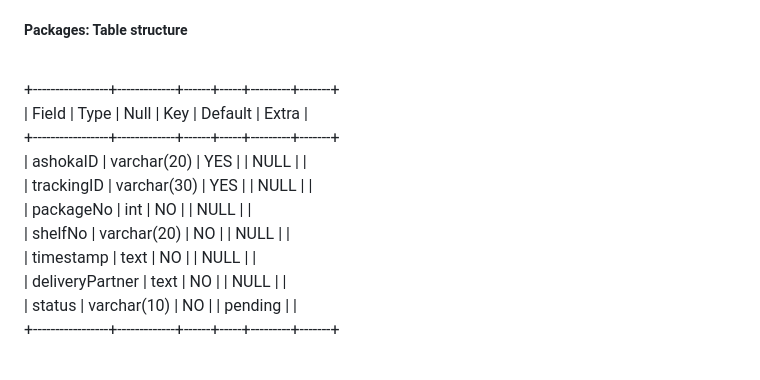
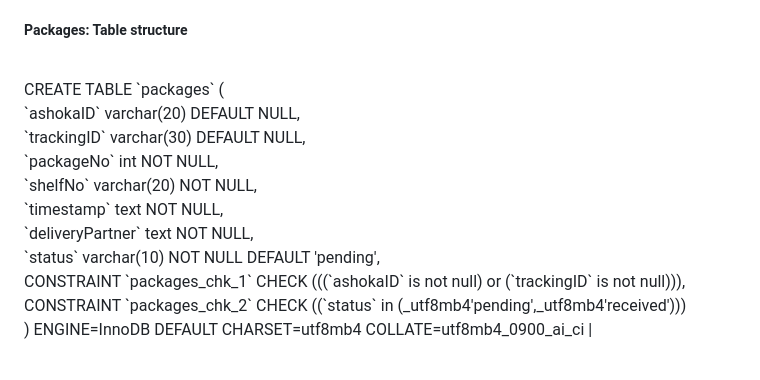
Before and after one commit to vaaniGO/Mailroom-Project, a Markdown page: README.md, the part around the change. Drawn GitHub-style.

```diff
--- a/README.md
+++ b/README.md
@@ -36,15 +36,15 @@ MySQL: Database</h6>
 6. "tailwind": "^4.0.0" <br>
 
 <h5>Packages: Table structure</h5> <br>
-+-----------------+-------------+------+-----+---------+-------+ <br>
-| Field           | Type        | Null | Key | Default | Extra |<br>
-+-----------------+-------------+------+-----+---------+-------+<br>
-| ashokaID        | varchar(20) | YES  |     | NULL    |       |<br>
-| trackingID      | varchar(30) | YES  |     | NULL    |       |<br>
-| packageNo       | int         | NO   |     | NULL    |       |<br>
-| shelfNo         | varchar(20) | NO   |     | NULL    |       |<br>
-| timestamp       | text        | NO   |     | NULL    |       |<br>
-| deliveryPartner | text        | NO   |     | NULL    |       |<br>
-| status          | varchar(10) | NO   |     | pending |       |<br>
-+-----------------+-------------+------+-----+---------+-------+<br>
+CREATE TABLE `packages` ( <br>
+  `ashokaID` varchar(20) DEFAULT NULL,<br>
+  `trackingID` varchar(30) DEFAULT NULL,<br>
+  `packageNo` int NOT NULL,<br>
+  `shelfNo` varchar(20) NOT NULL,<br>
+  `timestamp` text NOT NULL,<br>
+  `deliveryPartner` text NOT NULL,<br>
+  `status` varchar(10) NOT NULL DEFAULT 'pending',<br>
+  CONSTRAINT `packages_chk_1` CHECK (((`ashokaID` is not null) or (`trackingID` is not null))),<br>
+  CONSTRAINT `packages_chk_2` CHECK ((`status` in (_utf8mb4'pending',_utf8mb4'received')))<br>
+) ENGINE=InnoDB DEFAULT CHARSET=utf8mb4 COLLATE=utf8mb4_0900_ai_ci |<br>
 <br>
```
